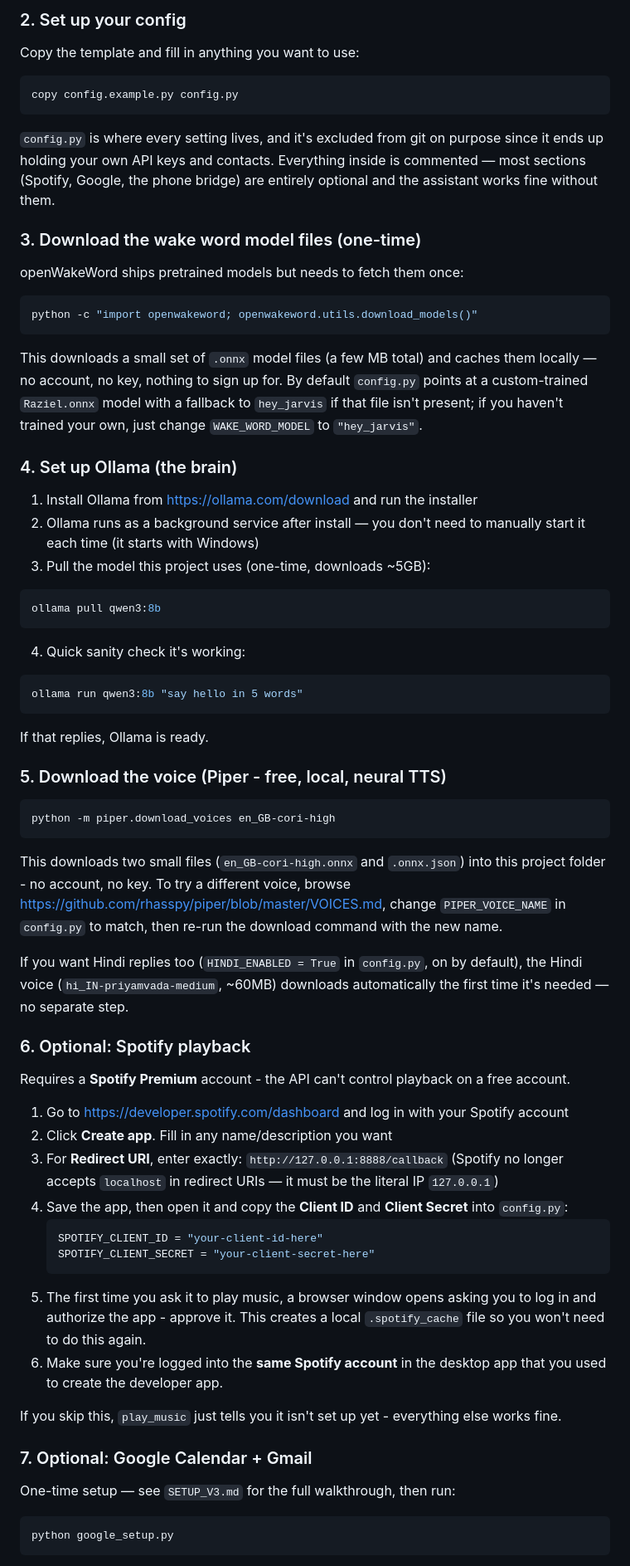
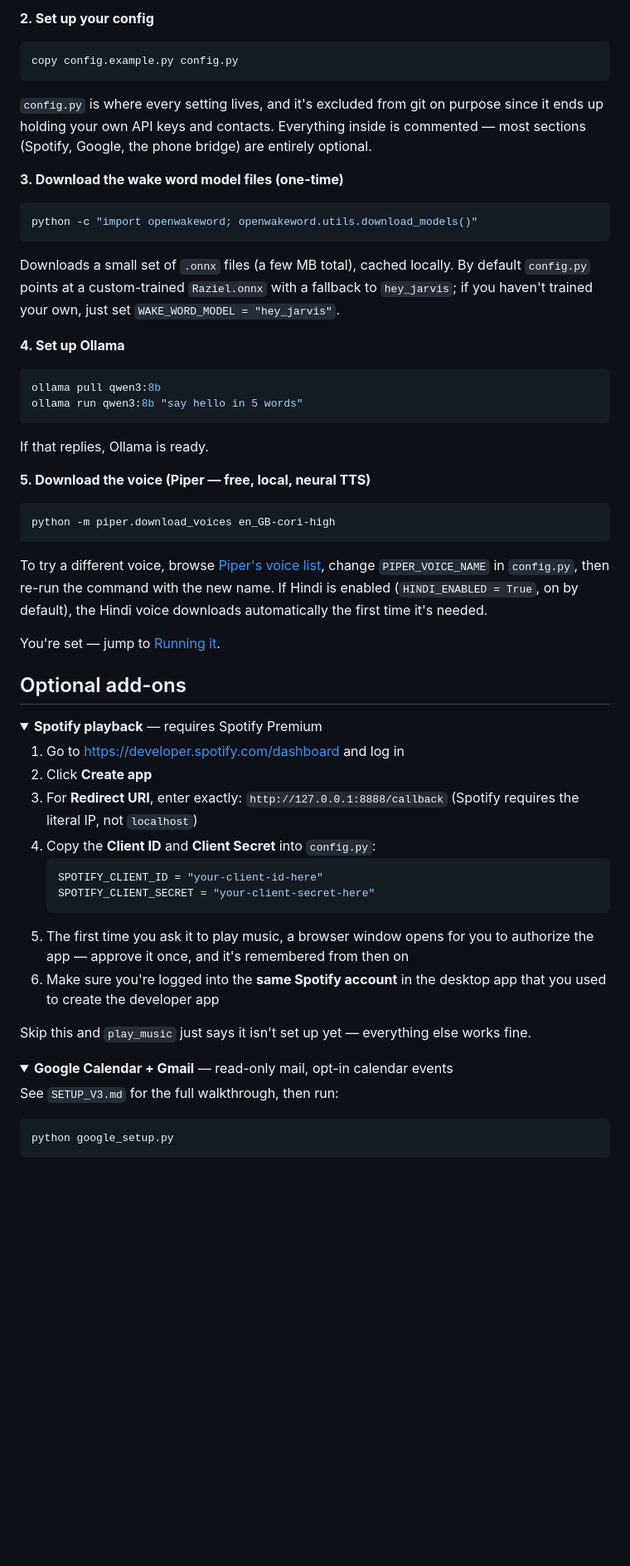
Before and after one commit to sourajit-ayush/Raziel, a Markdown page: README.md, the part around one of its changes. Shown at 83% size. Drawn GitHub-style; folded sections open; blank space fills up the shorter version.

Commit message:
docs: make README more interactive (badges, TOC, collapsible sections)

````diff
--- a/README.md
+++ b/README.md
@@ -77,7 +84,5 @@ pipwin install pyaudio
 
-### 2. Set up your config
-
-Copy the template and fill in anything you want to use:
+**2. Set up your config**
 
 ```powershell
 copy config.example.py config.py
@@ -86,86 +91,68 @@ copy config.example.py config.py
 `config.py` is where every setting lives, and it's excluded from git on
 purpose since it ends up holding your own API keys and contacts. Everything
 inside is commented — most sections (Spotify, Google, the phone bridge) are
-entirely optional and the assistant works fine without them.
+entirely optional.
 
-### 3. Download the wake word model files (one-time)
-
-openWakeWord ships pretrained models but needs to fetch them once:
+**3. Download the wake word model files (one-time)**
 
 ```powershell
 python -c "import openwakeword; openwakeword.utils.download_models()"
 ```
 
-This downloads a small set of `.onnx` model files (a few MB total) and
-caches them locally — no account, no key, nothing to sign up for. By
-default `config.py` points at a custom-trained `Raziel.onnx` model with a
-fallback to `hey_jarvis` if that file isn't present; if you haven't trained
-your own, just change `WAKE_WORD_MODEL` to `"hey_jarvis"`.
+Downloads a small set of `.onnx` files (a few MB total), cached locally. By
+default `config.py` points at a custom-trained `Raziel.onnx` with a
+fallback to `hey_jarvis`; if you haven't trained your own, just set
+`WAKE_WORD_MODEL = "hey_jarvis"`.
 
-### 4. Set up Ollama (the brain)
-
-1. Install Ollama from https://ollama.com/download and run the installer
-2. Ollama runs as a background service after install — you don't need to
-   manually start it each time (it starts with Windows)
-3. Pull the model this project uses (one-time, downloads ~5GB):
+**4. Set up Ollama**
 
 ```powershell
 ollama pull qwen3:8b
-```
-
-4. Quick sanity check it's working:
-
-```powershell
 ollama run qwen3:8b "say hello in 5 words"
 ```
 
 If that replies, Ollama is ready.
 
-### 5. Download the voice (Piper - free, local, neural TTS)
+**5. Download the voice (Piper — free, local, neural TTS)**
 
 ```powershell
 python -m piper.download_voices en_GB-cori-high
 ```
 
-This downloads two small files (`en_GB-cori-high.onnx` and `.onnx.json`)
-into this project folder - no account, no key. To try a different voice,
-browse https://github.com/rhasspy/piper/blob/master/VOICES.md, change
-`PIPER_VOICE_NAME` in `config.py` to match, then re-run the download
-command with the new name.
+To try a different voice, browse [Piper's voice list](https://github.com/rhasspy/piper/blob/master/VOICES.md),
+change `PIPER_VOICE_NAME` in `config.py`, then re-run the command with the
+new name. If Hindi is enabled (`HINDI_ENABLED = True`, on by default), the
+Hindi voice downloads automatically the first time it's needed.
 
-If you want Hindi replies too (`HINDI_ENABLED = True` in `config.py`, on by
-default), the Hindi voice (`hi_IN-priyamvada-medium`, ~60MB) downloads
-automatically the first time it's needed — no separate step.
+You're set — jump to [Running it](#running-it).
 
-### 6. Optional: Spotify playback
+## Optional add-ons
 
-Requires a **Spotify Premium** account - the API can't control playback on
-a free account.
+<details>
+<summary><b>Spotify playback</b> — requires Spotify Premium</summary>
 
-1. Go to https://developer.spotify.com/dashboard and log in with your
-   Spotify account
-2. Click **Create app**. Fill in any name/description you want
+1. Go to https://developer.spotify.com/dashboard and log in
+2. Click **Create app**
 3. For **Redirect URI**, enter exactly: `http://127.0.0.1:8888/callback`
-   (Spotify no longer accepts `localhost` in redirect URIs — it must be the
-   literal IP `127.0.0.1`)
-4. Save the app, then open it and copy the **Client ID** and **Client
-   Secret** into `config.py`:
+   (Spotify requires the literal IP, not `localhost`)
+4. Copy the **Client ID** and **Client Secret** into `config.py`:
    ```python
    SPOTIFY_CLIENT_ID = "your-client-id-here"
    SPOTIFY_CLIENT_SECRET = "your-client-secret-here"
    ```
-5. The first time you ask it to play music, a browser window opens asking
-   you to log in and authorize the app - approve it. This creates a local
-   `.spotify_cache` file so you won't need to do this again.
+5. The first time you ask it to play music, a browser window opens for you
+   to authorize the app — approve it once, and it's remembered from then on
 6. Make sure you're logged into the **same Spotify account** in the desktop
-   app that you used to create the developer app.
+   app that you used to create the developer app
 
-If you skip this, `play_music` just tells you it isn't set up yet -
-everything else works fine.
+Skip this and `play_music` just says it isn't set up yet — everything else
+works fine.
+</details>
 
-### 7. Optional: Google Calendar + Gmail
+<details>
+<summary><b>Google Calendar + Gmail</b> — read-only mail, opt-in calendar events</summary>
 
-One-time setup — see `SETUP_V3.md` for the full walkthrough, then run:
+See `SETUP_V3.md` for the full walkthrough, then run:
 
 ```powershell
 python google_setup.py
````
Also changed, not shown: other parts of README.md (+155 -107 lines).
